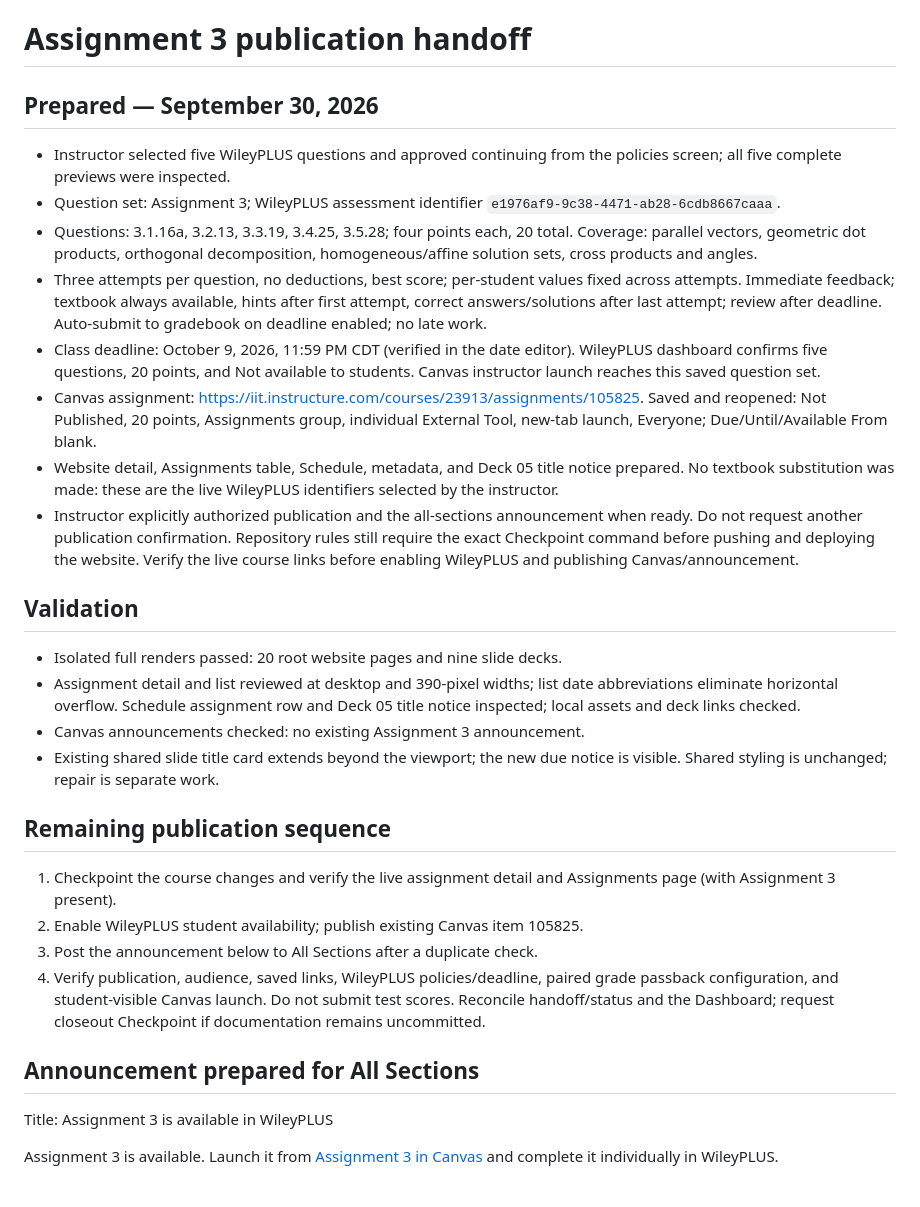
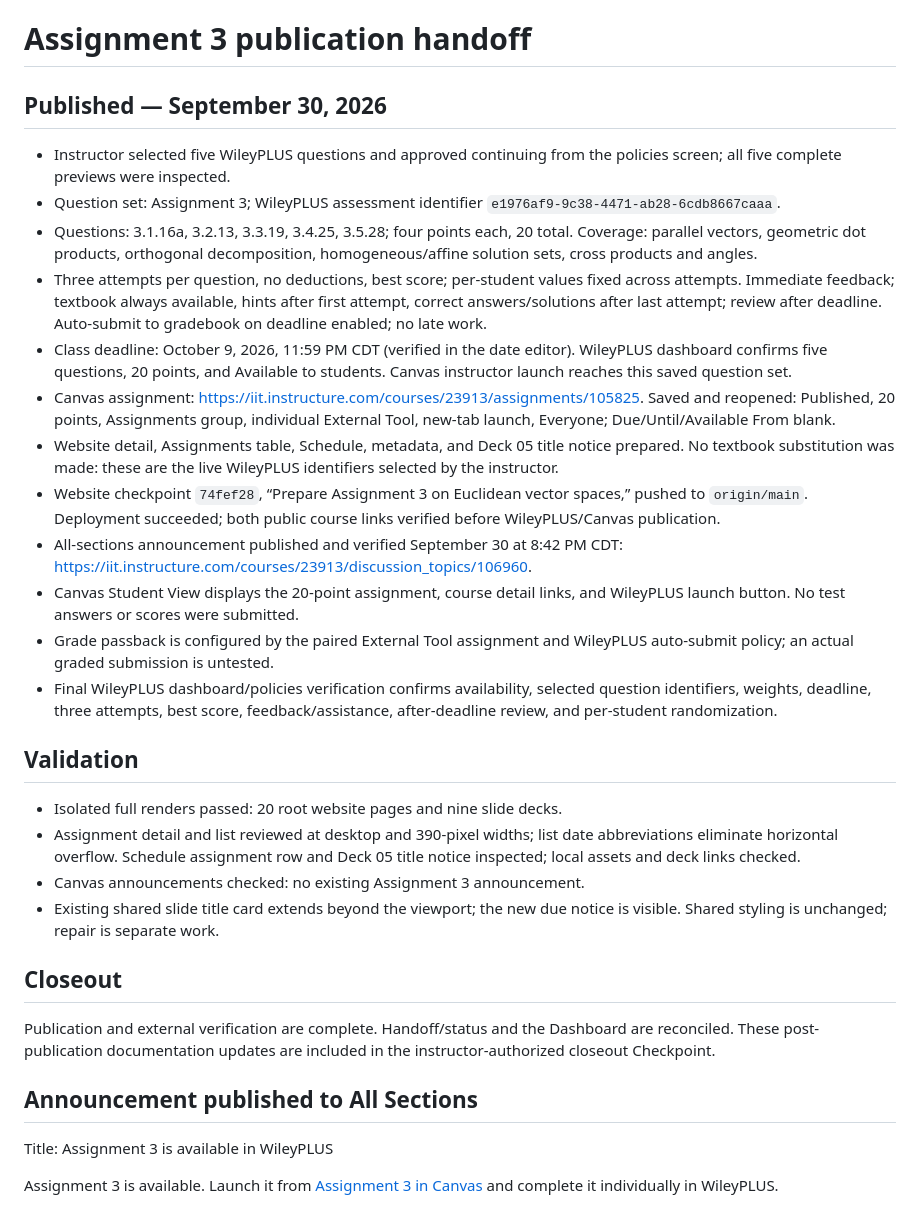
Before and after one commit to fjhickernell/MATH332Fall2026, a Markdown page: notes/ASSIGNMENT-3-PUBLICATION.md, the part around the change. Drawn GitHub-style.

Commit message:
Record Assignment 3 publication and October 1 lecture readiness

```diff
--- a/notes/ASSIGNMENT-3-PUBLICATION.md
+++ b/notes/ASSIGNMENT-3-PUBLICATION.md
@@ -1,6 +1,6 @@
 # Assignment 3 publication handoff
 
-## Prepared — September 30, 2026
+## Published — September 30, 2026
 
 - Instructor selected five WileyPLUS questions and approved continuing from
   the policies screen; all five complete previews were inspected.
@@ -14,19 +14,26 @@
   after first attempt, correct answers/solutions after last attempt; review
   after deadline. Auto-submit to gradebook on deadline enabled; no late work.
 - Class deadline: October 9, 2026, 11:59 PM CDT (verified in the date editor).
-  WileyPLUS dashboard confirms five questions, 20 points, and Not available
+  WileyPLUS dashboard confirms five questions, 20 points, and Available
   to students. Canvas instructor launch reaches this saved question set.
 - Canvas assignment: <https://iit.instructure.com/courses/23913/assignments/105825>.
-  Saved and reopened: Not Published, 20 points, Assignments group, individual
+  Saved and reopened: Published, 20 points, Assignments group, individual
   External Tool, new-tab launch, Everyone; Due/Until/Available From blank.
 - Website detail, Assignments table, Schedule, metadata, and Deck 05 title
   notice prepared. No textbook substitution was made: these are the live
   WileyPLUS identifiers selected by the instructor.
-- Instructor explicitly authorized publication and the all-sections
-  announcement when ready. Do not request another publication confirmation.
-  Repository rules still require the exact Checkpoint command before pushing
-  and deploying the website. Verify the live course links before enabling
-  WileyPLUS and publishing Canvas/announcement.
+- Website checkpoint `74fef28`, “Prepare Assignment 3 on Euclidean vector
+  spaces,” pushed to `origin/main`. Deployment succeeded; both public course
+  links verified before WileyPLUS/Canvas publication.
+- All-sections announcement published and verified September 30 at 8:42 PM CDT:
+  <https://iit.instructure.com/courses/23913/discussion_topics/106960>.
+- Canvas Student View displays the 20-point assignment, course detail links,
+  and WileyPLUS launch button. No test answers or scores were submitted.
+- Grade passback is configured by the paired External Tool assignment and
+  WileyPLUS auto-submit policy; an actual graded submission is untested.
+- Final WileyPLUS dashboard/policies verification confirms availability,
+  selected question identifiers, weights, deadline, three attempts, best score,
+  feedback/assistance, after-deadline review, and per-student randomization.
 
 ## Validation
 
@@ -38,18 +45,13 @@
 - Existing shared slide title card extends beyond the viewport; the new due
   notice is visible. Shared styling is unchanged; repair is separate work.
 
-## Remaining publication sequence
+## Closeout
 
-1. Checkpoint the course changes and verify the live assignment detail and
-   Assignments page (with Assignment 3 present).
-2. Enable WileyPLUS student availability; publish existing Canvas item 105825.
-3. Post the announcement below to All Sections after a duplicate check.
-4. Verify publication, audience, saved links, WileyPLUS policies/deadline,
-   paired grade passback configuration, and student-visible Canvas launch.
-   Do not submit test scores. Reconcile handoff/status and the Dashboard;
-   request closeout Checkpoint if documentation remains uncommitted.
+Publication and external verification are complete. Handoff/status and the
+Dashboard are reconciled. These post-publication documentation updates are
+included in the instructor-authorized closeout Checkpoint.
 
-## Announcement prepared for All Sections
+## Announcement published to All Sections
 
 Title: Assignment 3 is available in WileyPLUS
 
```
Also changed, not shown: STATUS.md (+3 -3 lines), notes/NEXT.md (+10 -10 lines).
